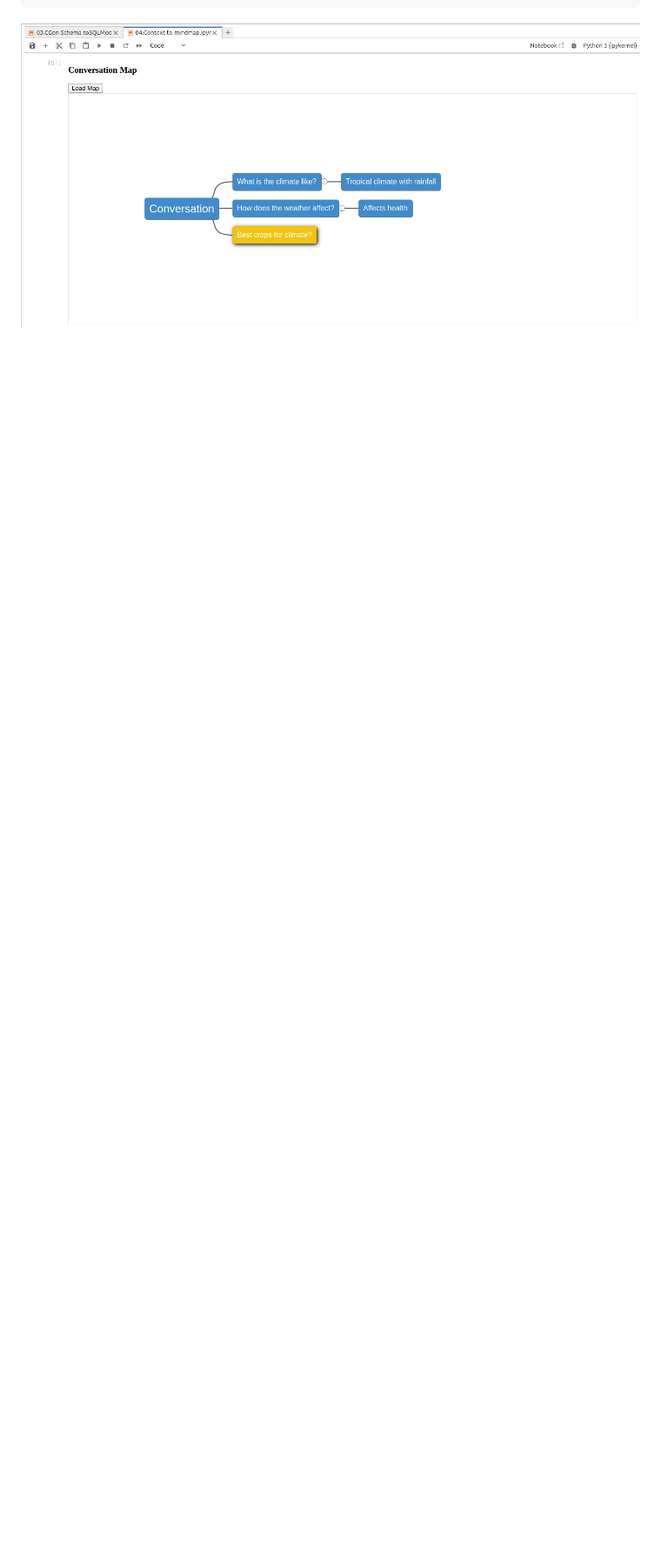
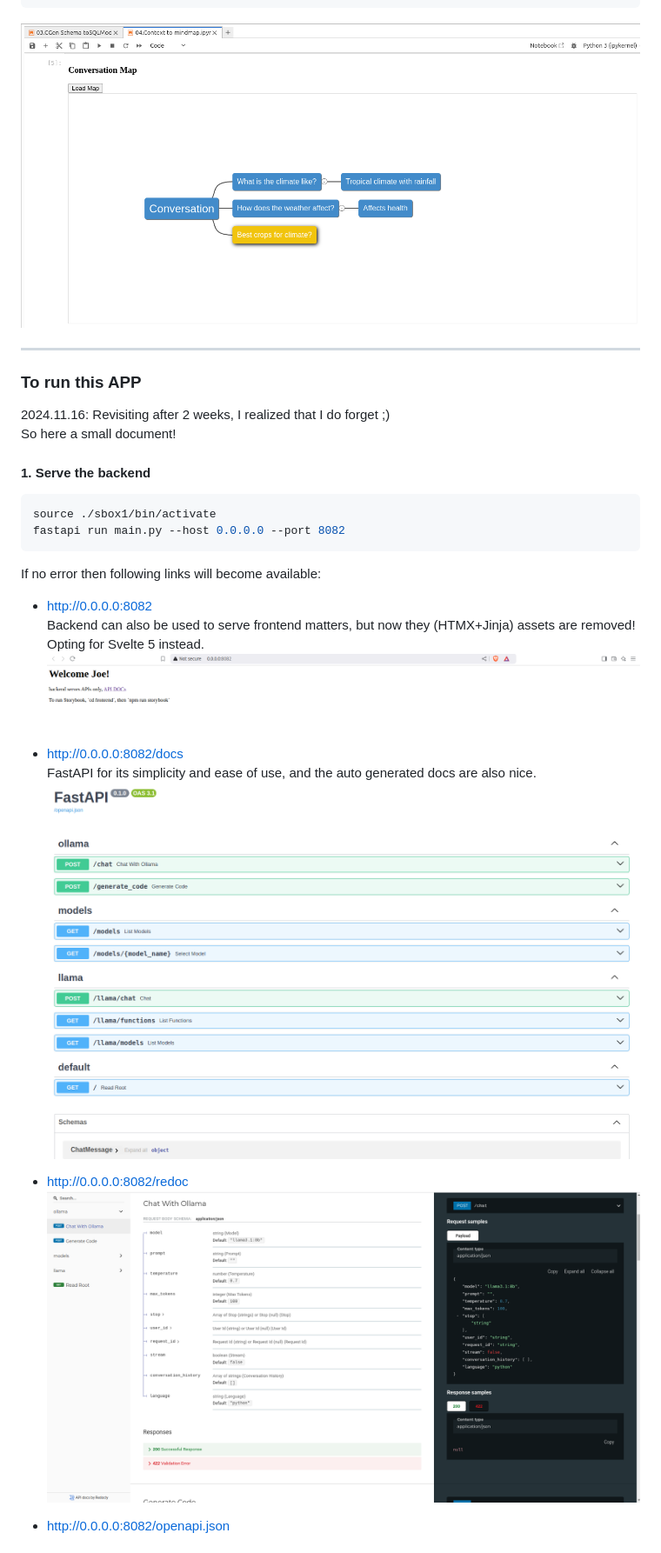
Before and after one commit to deepak-pradhan/appRAD, a Markdown page: README.md, the part around the change printed below. Shown: that part at 87% size. Rendered like a GitHub page; pictures changed too: _docs/image-1a.png (added), _docs/image-2a.png (added), _docs/image-3a.png (added); blank space fills up the shorter version.

````diff
--- a/README.md
+++ b/README.md
@@ -101,3 +101,33 @@ _Just got GIT! Exploring the new paradigms after 15+ year no coding_
 
 
 ![alt text](_docs/image-3.png)
+
+---
+
+### To run this APP
+2024.11.16: Revisiting after 2 weeks, I realized that I do forget ;)
+So here a small document!
+
+#### 1. Serve the backend
+   ```bash
+   source ./sbox1/bin/activate
+   fastapi run main.py --host 0.0.0.0 --port 8082
+   ```
+
+   If no error then following links will become available:
+
+   - http://0.0.0.0:8082
+   Backend can also be used to serve frontend matters, but now they (HTMX+Jinja) assets are removed! Opting for Svelte 5 instead.
+   ![alt text](_docs/image-3a.png)
+
+   - http://0.0.0.0:8082/docs
+   FastAPI for its simplicity and ease of use, and the auto generated docs are also nice.
+   ![alt text](_docs/image-1a.png)
+
+   - http://0.0.0.0:8082/redoc
+   ![alt text](_docs/image-2a.png)
+
+   - http://0.0.0.0:8082/openapi.json
+
+
+
````
Also changed, not shown: other parts of README.md (+17 -0 lines), _docs/image-4a.png (added), _docs/image-5a.png (added).
